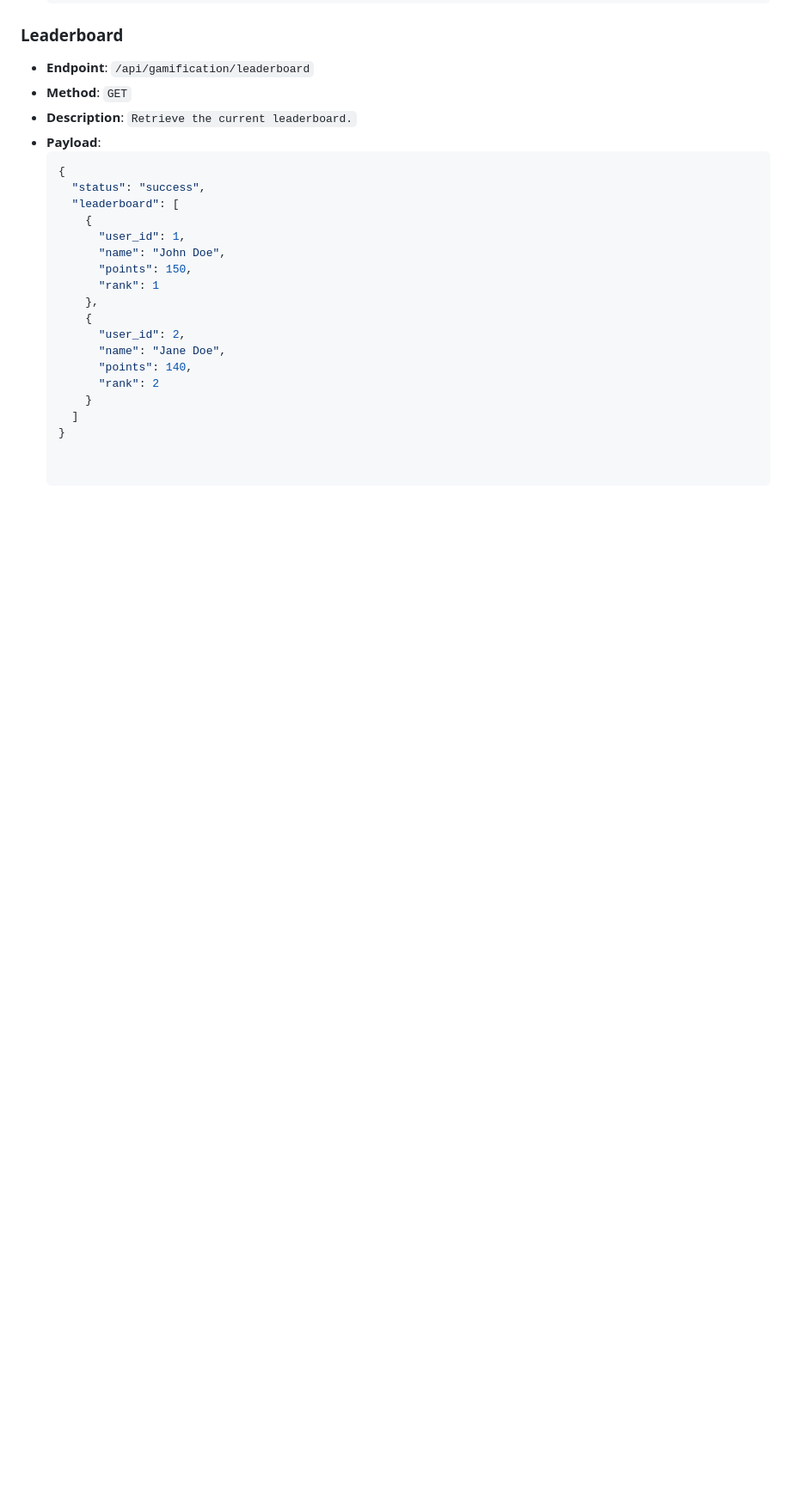
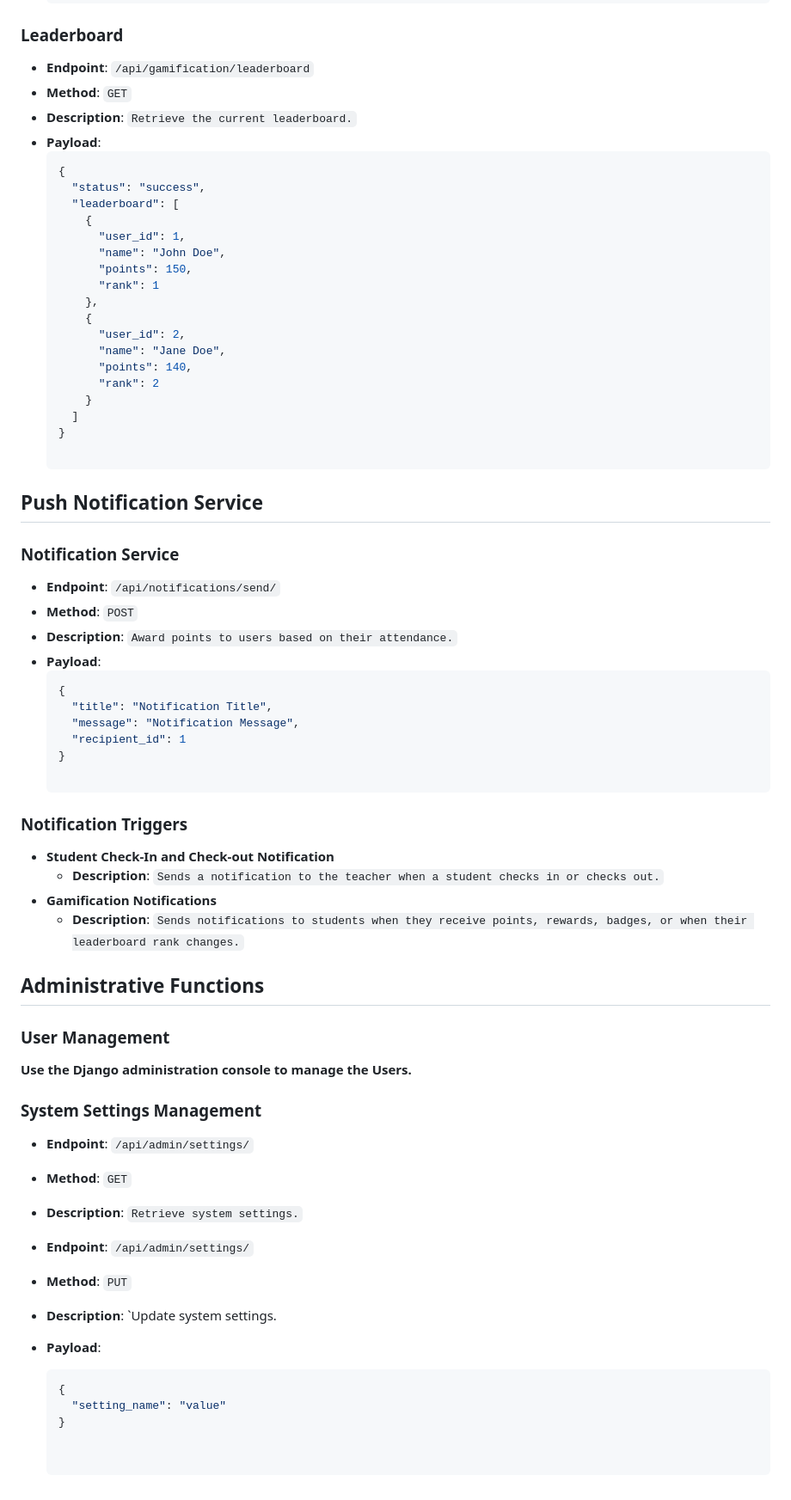
Before and after one commit to ThabangLenonyana/attendify, a Markdown page: backend_document.md, the part around one of its changes. Shown at 86% size. Rendered like a GitHub page; blank space fills up the shorter version.

````diff
--- a/backend_document.md
+++ b/backend_document.md
@@ -284,3 +290,43 @@ Attendify is a comprehensive web attendance system designed specifically for FMT
         }
       ]
     }
+
+## Push Notification Service
+
+### Notification Service
+  - **Endpoint**: `/api/notifications/send/`
+  - **Method**: `POST`
+  - **Description**: `Award points to users based on their attendance.`
+  - **Payload**:
+    ```json
+    {
+      "title": "Notification Title",
+      "message": "Notification Message",
+      "recipient_id": 1
+    }
+
+### Notification Triggers
+  - **Student Check-In and Check-out Notification**
+      - **Description**:  `Sends a notification to the teacher when a student checks in or checks out.`
+  - **Gamification Notifications**
+      - **Description**: `Sends notifications to students when they receive points, rewards, badges, or when their leaderboard rank changes.`
+
+## Administrative Functions
+
+### User Management
+  **Use the Django administration console to manage the Users.**
+
+### System Settings Management
+  - **Endpoint**: `/api/admin/settings/`
+  - **Method**: `GET`
+  - **Description**: `Retrieve system settings.`
+
+
+  - **Endpoint**: `/api/admin/settings/`
+  - **Method**: `PUT`
+  - **Description**: `Update system settings.
+  - **Payload**:
+    ```json
+    {
+      "setting_name": "value"
+    }
````
Also changed, not shown: other parts of backend_document.md (+6 -0 lines).
